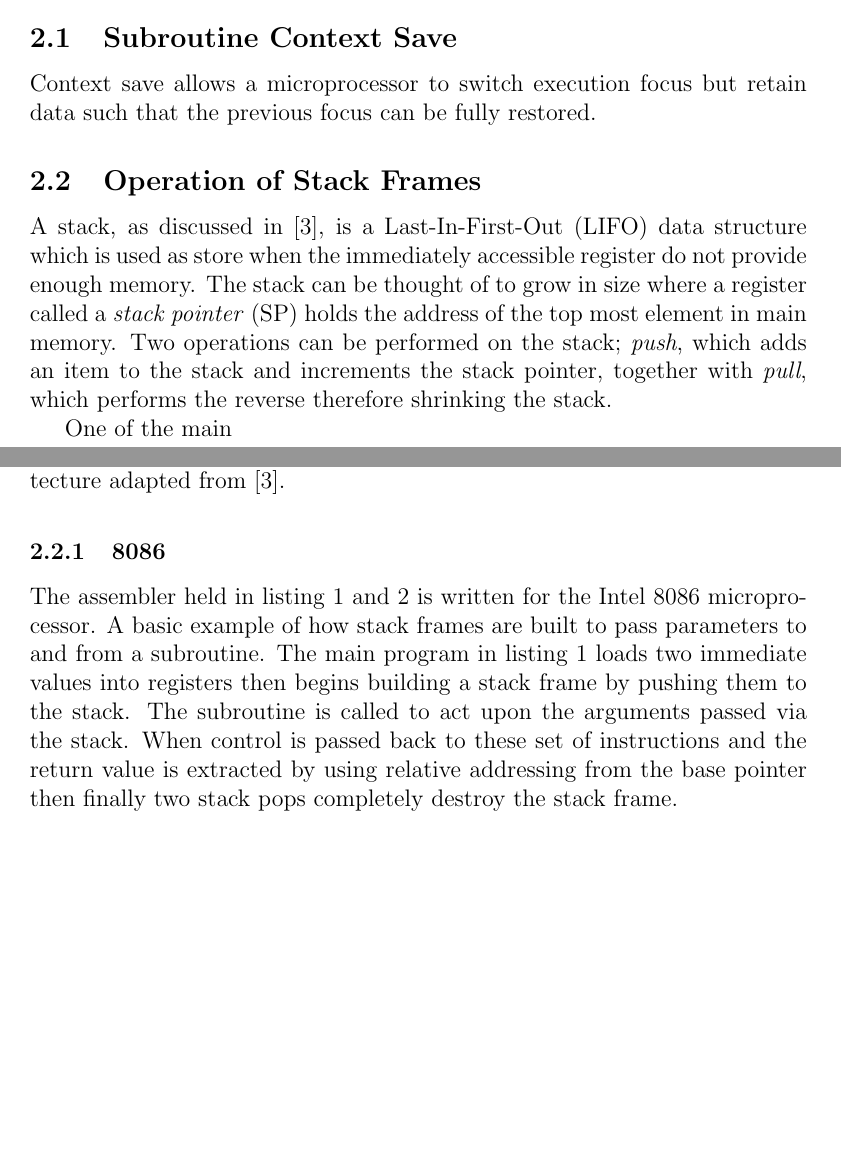
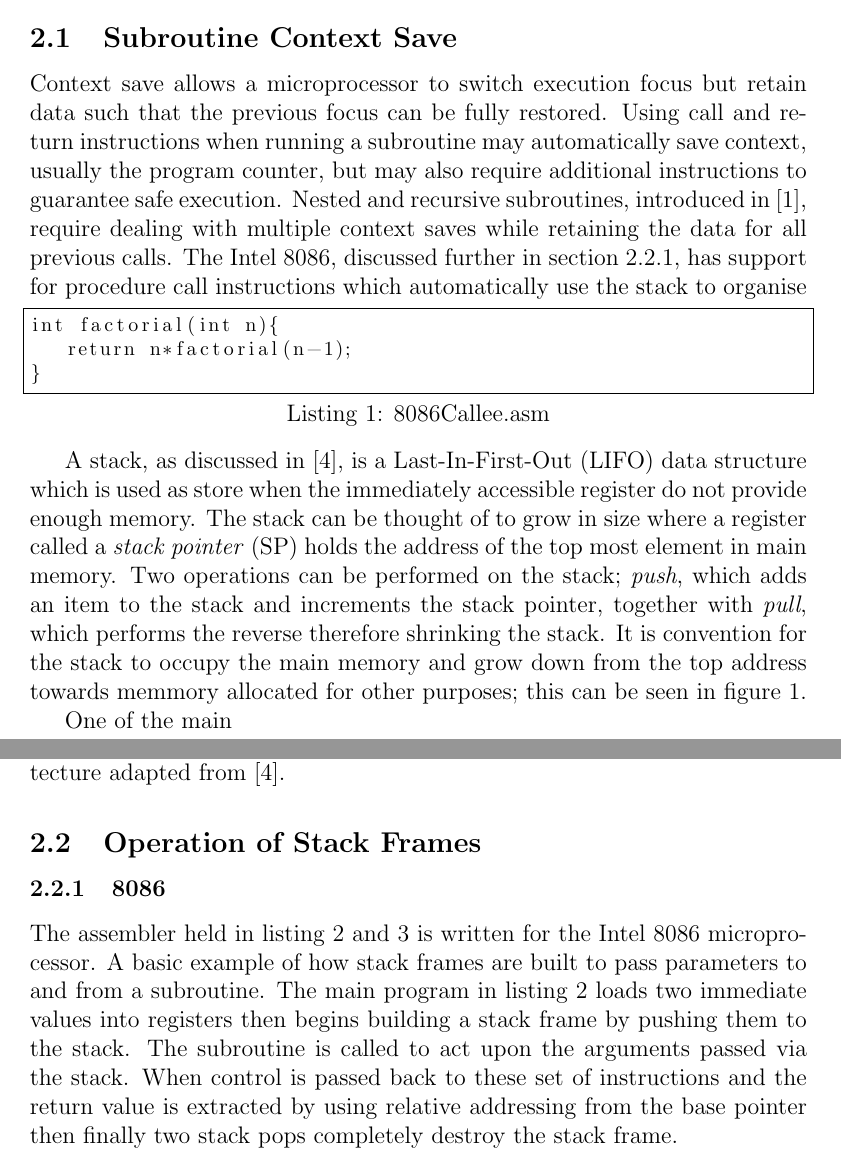
Before and after one commit to rohitrayana123/VLSI, a LaTeX document (Research/Subroutines/Subroutines.tex, which reads Research/Subroutines/Code/factorial.c): two parts of pages 3 and 4 of 7, joined at a grey line, cut so that both start at the same text, the shorter picture padded with empty space. Compiled offline with pdfLaTeX.

Commit message:
Some example c

```diff
--- /dev/null
+++ b/Research/Subroutines/Code/factorial.c
@@ -0,0 +1,3 @@
+int factorial(int n){
+   return n*factorial(n-1);
+}
--- a/Research/Subroutines/Subroutines.tex
+++ b/Research/Subroutines/Subroutines.tex
@@ -43,13 +43,17 @@ Designing hardware to call and return from subroutines efficiently can vastly im
 
 \subsection{Subroutine Context Save }
 Context save allows a microprocessor to switch execution focus but retain data such that the previous focus can be fully restored.
+Using call and return instructions when running a subroutine may automatically save context, usually the program counter, but may also require additional instructions to guarantee safe execution.
+Nested and recursive subroutines, introduced in~\cite{IainPrograms}, require dealing with multiple context saves while retaining the data for all previous calls.
+The Intel 8086, discussed further in section~\ref{8086}, has support for procedure call instructions which automatically use the stack to organise
 
+\lstinputlisting[label=lst:8086Callee.asm,frame=single,caption=8086Callee.asm]{Code/factorial.c}
 
-\subsection{Operation of Stack Frames}
 
 A stack, as discussed in~\cite{stack}, is a Last-In-First-Out (LIFO) data structure which is used as store when the immediately accessible register do not provide enough memory.
 The stack can be thought of to grow in size where a register called a \emph{stack pointer} (SP) holds the address of the top most element in main memory.
 Two operations can be performed on the stack; \emph{push}, which adds an item to the stack and increments the stack pointer, together with \emph{pull}, which performs the reverse therefore shrinking the stack.
+It is convention for the stack to occupy the main memory and grow down from the top address towards memmory allocated for other purposes; this can be seen in figure~\ref{fig:allocation}.
 
 One of the main
 
@@ -63,8 +67,12 @@ One of the main
 
 
 
-\newpage
+
+
+\subsection{Operation of Stack Frames}
+
 \subsubsection{8086}
+\label{8086}
 The assembler held in listing~\ref{lst:8086Caller.asm} and~\ref{lst:8086Callee.asm} is written for the Intel 8086 microprocessor.
 A basic example of how stack frames are built to pass parameters to and from a subroutine.
 The main program in listing~\ref{lst:8086Caller.asm} loads two immediate values into registers then begins building a stack frame by pushing them to the stack.
```
Also changed, not shown: Research/Subroutines/references.bib (+8 -0 lines), Research/Subroutines/Subroutines.pdf.
